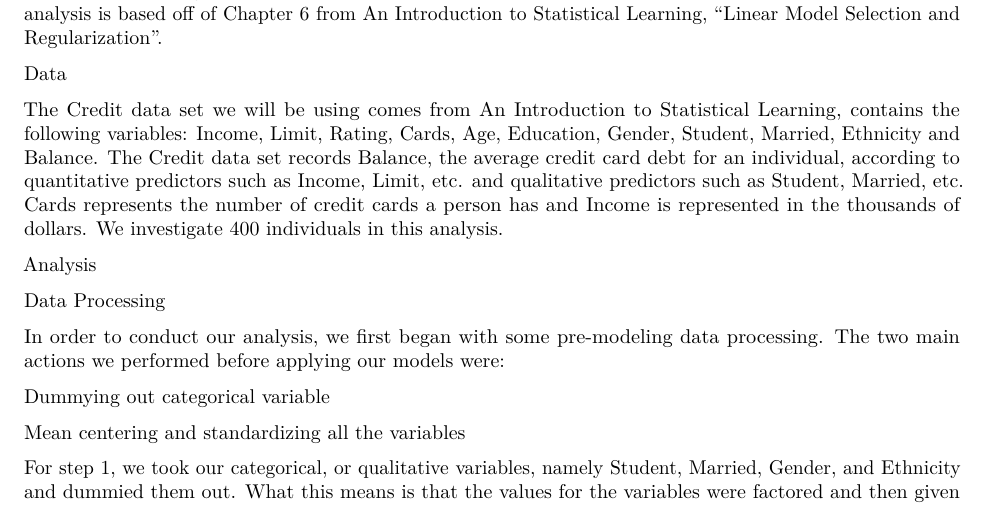
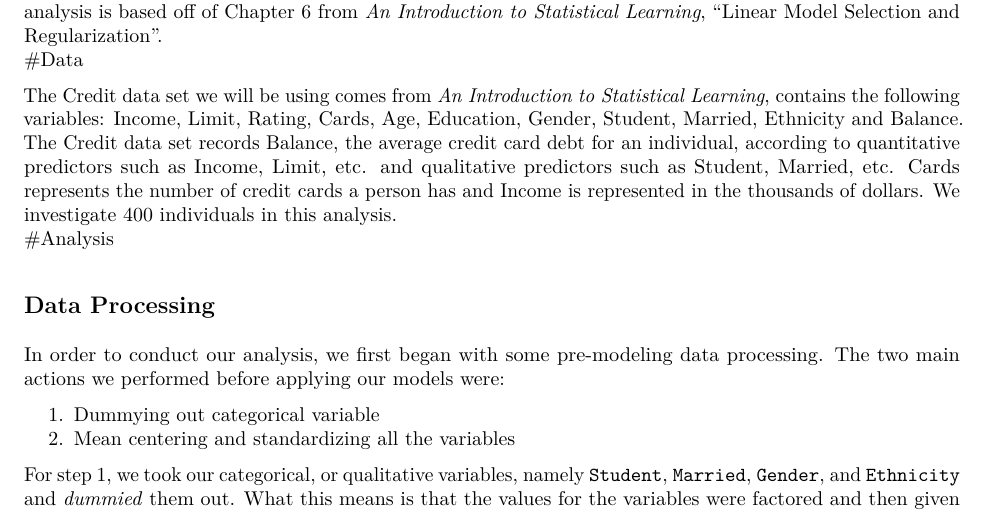
Before and after one commit to DrakeW/Stat159-Project-2, an R Markdown document (report/report.Rmd): part of the page, cut so that both start at the same text. The pictures show the output file report/report.pdf that the author committed with the source.

Commit message:
updated makefile

```diff
--- a/report/report.Rmd
+++ b/report/report.Rmd
@@ -1,12 +0,0 @@
-<h1 id="abstract">Abstract</h1>
-<p>We perform a predictive modeling process applied on the data set Credit in order to decipher how factors such as Income, Age, Education, and more influence the amount of credit card debt to a person. Our analysis is based off of Chapter 6 from <em>An Introduction to Statistical Learning</em>, &quot;Linear Model Selection and Regularization&quot;.</p>
-<h1 id="data">Data</h1>
-<p>The Credit data set we will be using comes from <em>An Introduction to Statistical Learning</em>, contains the following variables: Income, Limit, Rating, Cards, Age, Education, Gender, Student, Married, Ethnicity and Balance. The Credit data set records Balance, the average credit card debt for an individual, according to quantitative predictors such as Income, Limit, etc. and qualitative predictors such as Student, Married, etc. Cards represents the number of credit cards a person has and Income is represented in the thousands of dollars. We investigate 400 individuals in this analysis.</p>
-<h1 id="analysis">Analysis</h1>
-<h2 id="data-processing">Data Processing</h2>
-<p>In order to conduct our analysis, we first began with some pre-modeling data processing. The two main actions we performed before applying our models were:</p>
-<ol style="list-style-type: decimal">
-<li>Dummying out categorical variable</li>
-<li>Mean centering and standardizing all the variables</li>
-</ol>
-<p>For step 1, we took our categorical, or qualitative variables, namely <code>Student</code>, <code>Married</code>, <code>Gender</code>, and <code>Ethnicity</code> and <em>dummied</em> them out. What this means is that the values for the variables were factored and then given binary indicators. The reason for this is you can not apply regression models, specifically the lasso and ridge regressions that we used from the <code>glmnet</code> package, to variables that are non numeric. We used the <code>model.matrix()</code> function to perform step 1.</p>
@@ -16,0 +2,14 @@
+We perform a predictive modeling process applied on the data set Credit in order to decipher how factors such as Income, Age, Education, and more influence the amount of credit card debt to a person. Our analysis is based off of Chapter 6 from *An Introduction to Statistical Learning*, "Linear Model Selection and Regularization".
+#Data
+
+The Credit data set we will be using comes from *An Introduction to Statistical Learning*, contains the following variables: Income, Limit, Rating, Cards, Age, Education, Gender, Student, Married, Ethnicity and Balance. The Credit data set records Balance, the average credit card debt for an individual, according to quantitative predictors such as Income, Limit, etc. and qualitative predictors such as Student, Married, etc. Cards represents the number of credit cards a person has and Income is represented in the thousands of dollars. We investigate 400 individuals in this analysis.
+#Analysis
+
+##Data Processing
+
+In order to conduct our analysis, we first began with some pre-modeling data processing. The two main actions we performed before applying our models were:
+
+1. Dummying out categorical variable
+2. Mean centering and standardizing all the variables
+
+For step 1, we took our categorical, or qualitative variables, namely `Student`, `Married`, `Gender`, and `Ethnicity` and *dummied* them out. What this means is that the values for the variables were factored and then given binary indicators. The reason for this is you can not apply regression models, specifically the lasso and ridge regressions that we used from the `glmnet` package, to variables that are non numeric. We used the `model.matrix()` function to perform step 1.
```
Also changed, not shown: report/report.pdf, slides/slides.html, report/report.Rmd (13 more changed lines), 1 other file.
